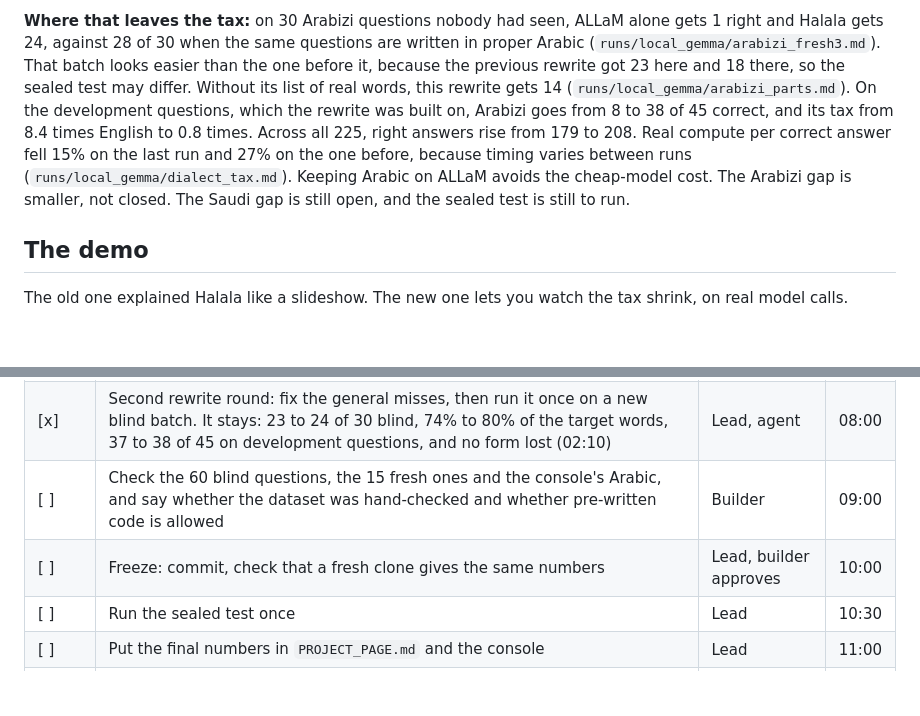
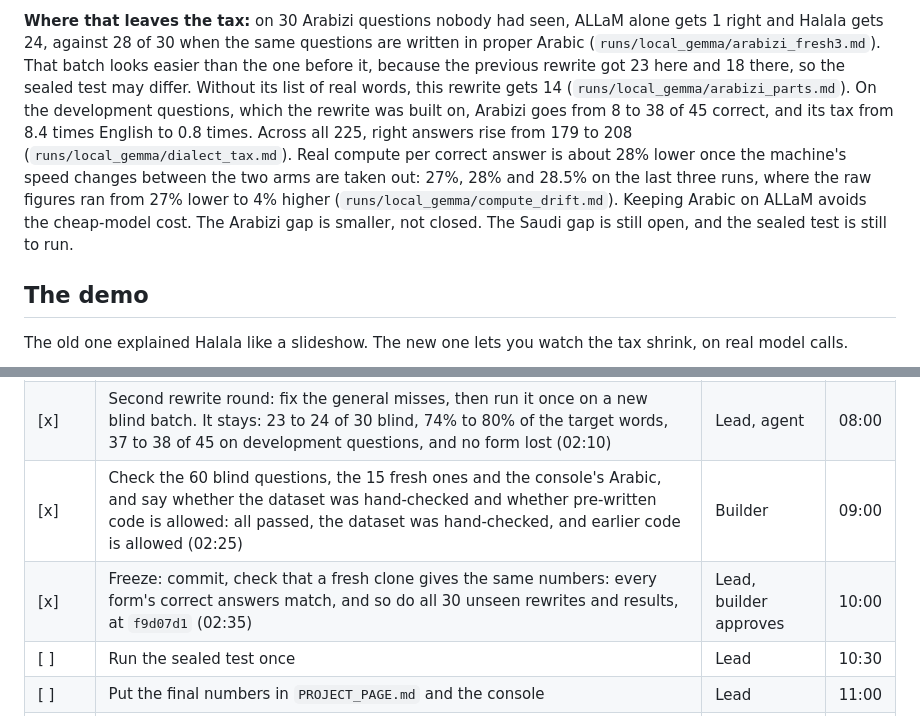
Before and after one commit to Azizph/Halala, a Markdown page: PLAN.md, 2 parts joined by grey strips. GitHub-like rendering; blank space fills up the shorter version.

```diff
--- a/PLAN.md
+++ b/PLAN.md
@@ -30,8 +30,9 @@ both. A free check catches empty or refused answers, and every answer's real cos
 before it, because the previous rewrite got 23 here and 18 there, so the sealed test may differ. Without its list of real words,
 this rewrite gets 14 (`runs/local_gemma/arabizi_parts.md`). On the development questions, which the rewrite was built on, Arabizi
 goes from 8 to 38 of 45 correct, and its tax from 8.4 times English to 0.8 times. Across all 225, right answers rise from 179 to
-208. Real compute per correct answer fell 15% on the last run and 27% on the one before, because timing varies between runs
-(`runs/local_gemma/dialect_tax.md`). Keeping Arabic on ALLaM avoids the cheap-model cost. The Arabizi gap is smaller, not closed.
+208 (`runs/local_gemma/dialect_tax.md`). Real compute per correct answer is about 28% lower once the machine's speed changes between
+the two arms are taken out: 27%, 28% and 28.5% on the last three runs, where the raw figures ran from 27% lower to 4% higher
+(`runs/local_gemma/compute_drift.md`). Keeping Arabic on ALLaM avoids the cheap-model cost. The Arabizi gap is smaller, not closed.
 The Saudi gap is still open, and the sealed test is still to run.
 
 ## The demo
@@ -85,8 +86,8 @@ doesn't need to be technically exhaustive. Work top to bottom. Tick each item wi
 | [x] | Repair the Arabizi rules and add word-frequency spelling correction (01:30) | Lead | 08:00 |
 | [x] | Write a second fresh batch, by an agent kept away from the code, and run it once when the fix was final. The fix stays: 13 to 18 of 30 blind, 32 to 37 of 45 on development questions, and no form lost (01:35) | Lead, agent | 08:00 |
 | [x] | Second rewrite round: fix the general misses, then run it once on a new blind batch. It stays: 23 to 24 of 30 blind, 74% to 80% of the target words, 37 to 38 of 45 on development questions, and no form lost (02:10) | Lead, agent | 08:00 |
-| [ ] | Check the 60 blind questions, the 15 fresh ones and the console's Arabic, and say whether the dataset was hand-checked and whether pre-written code is allowed | Builder | 09:00 |
-| [ ] | Freeze: commit, check that a fresh clone gives the same numbers | Lead, builder approves | 10:00 |
+| [x] | Check the 60 blind questions, the 15 fresh ones and the console's Arabic, and say whether the dataset was hand-checked and whether pre-written code is allowed: all passed, the dataset was hand-checked, and earlier code is allowed (02:25) | Builder | 09:00 |
+| [x] | Freeze: commit, check that a fresh clone gives the same numbers: every form's correct answers match, and so do all 30 unseen rewrites and results, at `f9d07d1` (02:35) | Lead, builder approves | 10:00 |
 | [ ] | Run the sealed test once | Lead | 10:30 |
 | [ ] | Put the final numbers in `PROJECT_PAGE.md` and the console | Lead | 11:00 |
 | [ ] | Build 8 to 10 slides | Lead | 12:30 |
```
Also changed, not shown: runs/local_gemma/compute_drift.md (added, +8 -0 lines), runs/local_gemma/dialect_tax_clone.md (added, +6 -0 lines).
